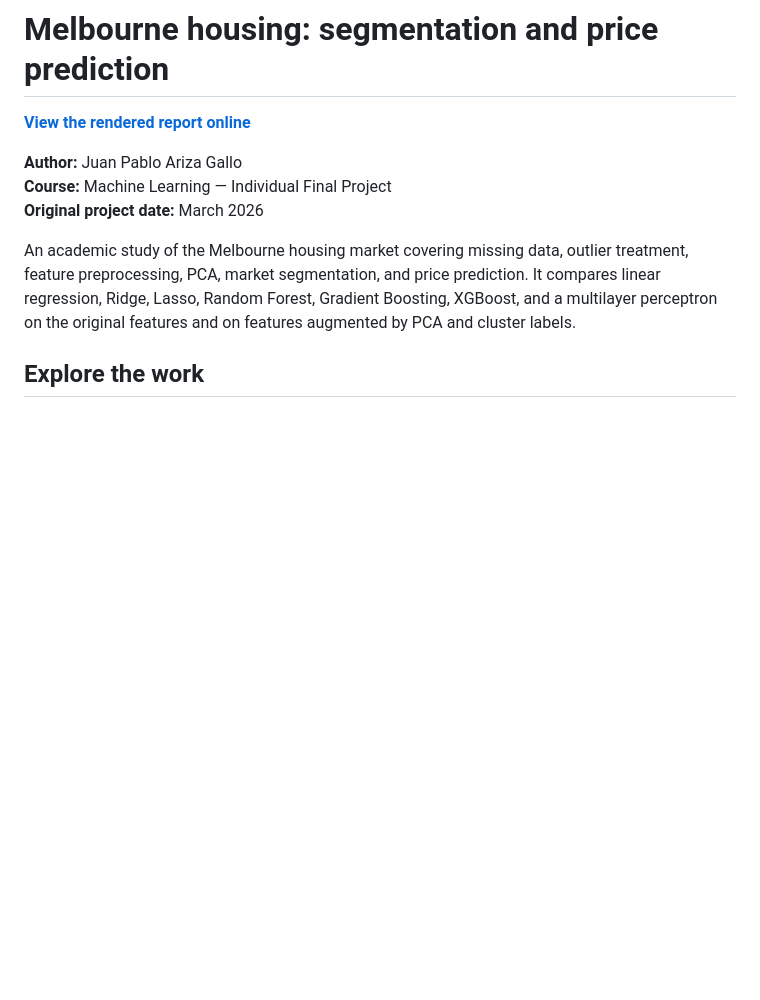
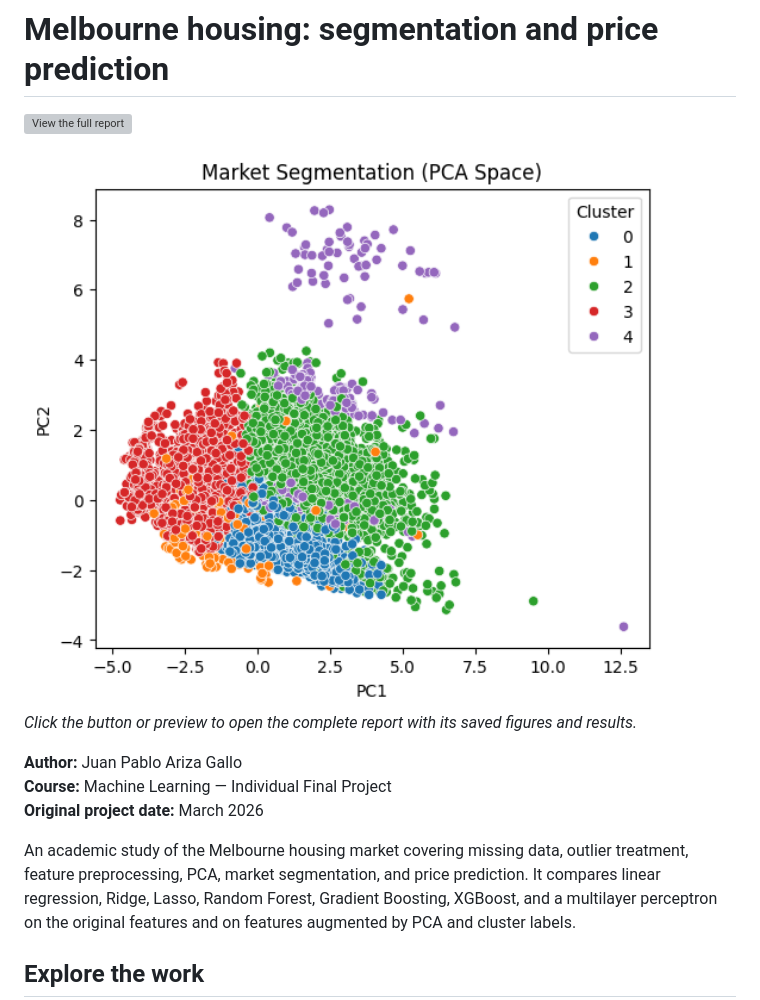
Before and after one commit to juanariza-1/house-price-analysis, a Markdown page: README.md, the part around the change. Drawn GitHub-style; pictures changed too: assets/report-preview.png (added); blank space fills up the shorter version; grey boxes are pictures that could not be loaded.

Commit message:
Make the final report easier to discover

```diff
--- a/README.md
+++ b/README.md
@@ -1,6 +1,12 @@
 # Melbourne housing: segmentation and price prediction
 
-**[View the rendered report online](https://juanariza-1.github.io/house-price-analysis/)**
+[![View the full report](assets/view-report.svg)](https://juanariza-1.github.io/house-price-analysis/)
+
+<a href="https://juanariza-1.github.io/house-price-analysis/">
+  <img src="assets/report-preview.png" alt="Market segmentation in principal-component space, from the saved notebook." width="760">
+</a>
+
+*Click the button or preview to open the complete report with its saved figures and results.*
 
 **Author:** Juan Pablo Ariza Gallo
 **Course:** Machine Learning — Individual Final Project
```
Also changed, not shown: 1 other file.
